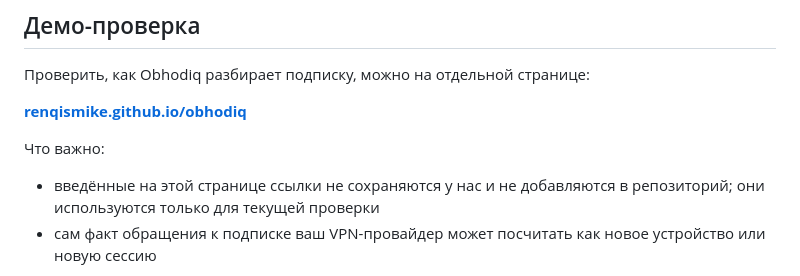
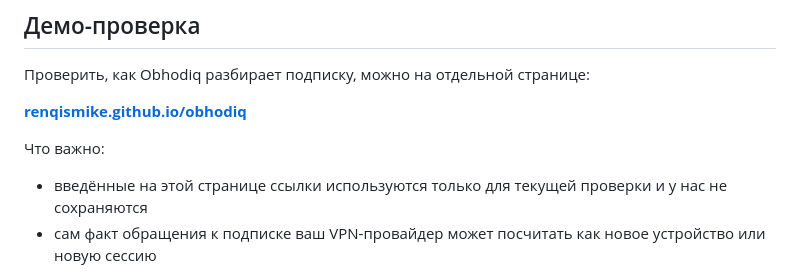
Before and after one commit to renqismike/obhodiq, a Markdown page: README.md, the part around the change. Drawn GitHub-style.

Commit message:
Simplify demo privacy wording

```diff
--- a/README.md
+++ b/README.md
@@ -14,7 +14,7 @@ Obhodiq — это дополнение для [Podkop](https://github.com/itdog
 
 Что важно:
 
-- введённые на этой странице ссылки не сохраняются у нас и не добавляются в репозиторий; они используются только для текущей проверки
+- введённые на этой странице ссылки используются только для текущей проверки и у нас не сохраняются
 - сам факт обращения к подписке ваш VPN-провайдер может посчитать как новое устройство или новую сессию
 
 <p align="center">
```
